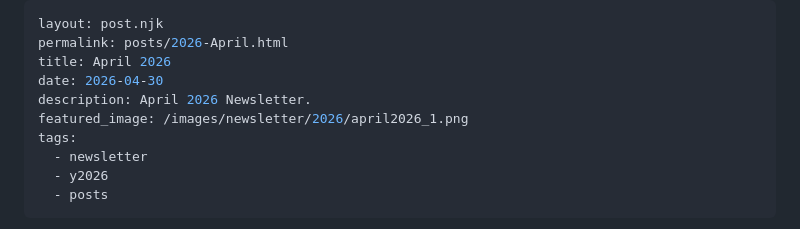
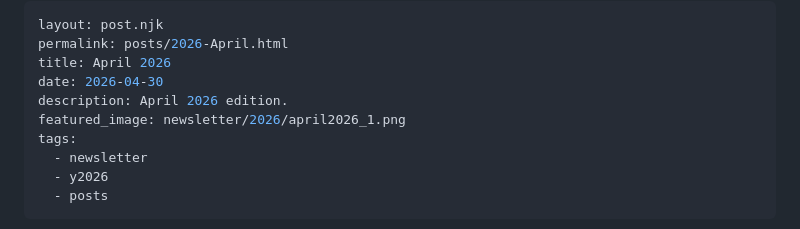
Before and after one commit to longspur/site, a Markdown page: src/posts/2026-04-30-April.md, the part around the change. Drawn GitHub-style.

Commit message:
metadata

```diff
--- a/src/posts/2026-04-30-April.md
+++ b/src/posts/2026-04-30-April.md
@@ -3,8 +3,8 @@ layout: post.njk
 permalink: posts/2026-April.html
 title: April 2026
 date: 2026-04-30
-description: April 2026 Newsletter.
-featured_image: /images/newsletter/2026/april2026_1.png
+description: April 2026 edition.
+featured_image: newsletter/2026/april2026_1.png
 tags:
   - newsletter
   - y2026
```
Also changed, not shown: src/posts/2026-04-11-First Edition.md (+1 -1 lines).
